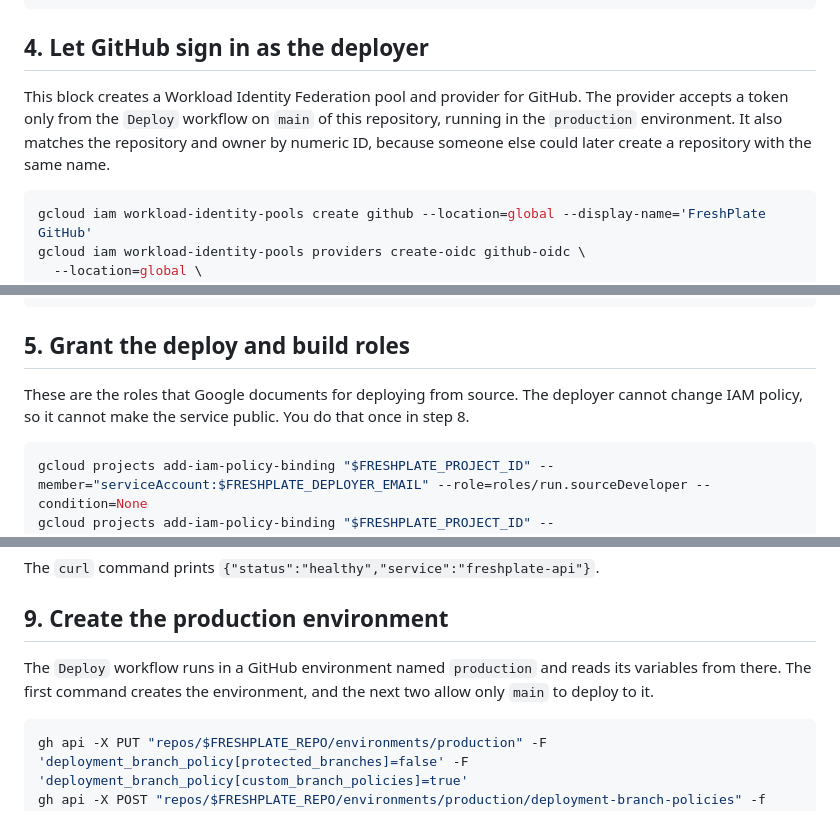
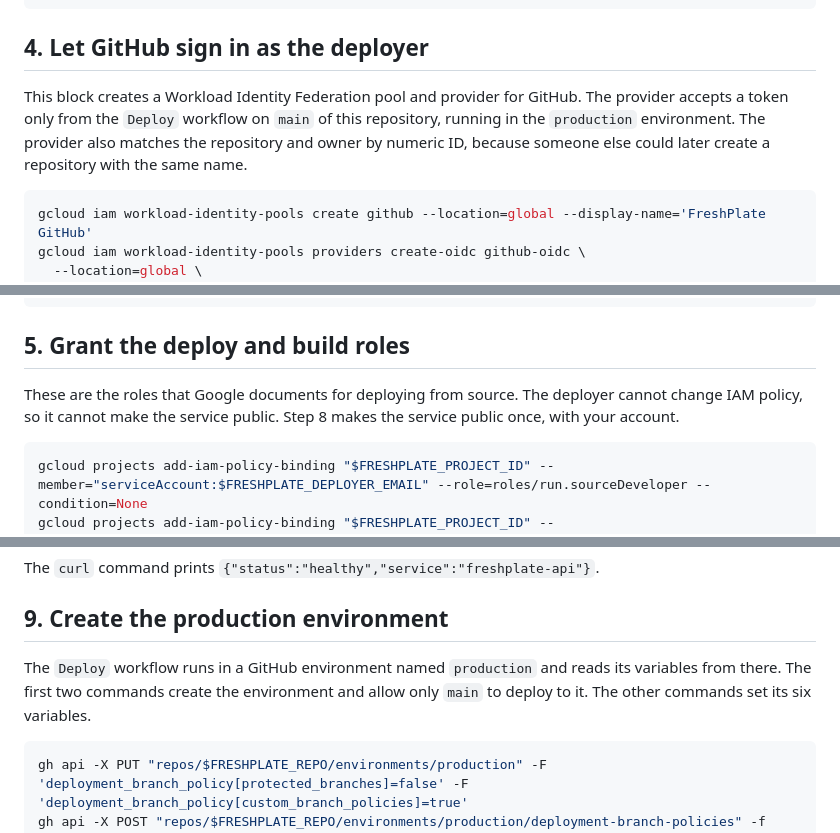
Before and after one commit to brandon-sanchez/FreshPlate, a Markdown page: docs/deployment.md, 3 parts joined by grey strips. Drawn GitHub-style.

Commit message:
docs: tighten Cloud Run setup guide wording
Fix the step 9 description of which commands do what, and replace pronouns that pointed at a whole clause.

````diff
--- a/docs/deployment.md
+++ b/docs/deployment.md
@@ -43,7 +43,7 @@ gcloud iam service-accounts create freshplate-cloud-build --display-name='FreshP
 
 ## 4. Let GitHub sign in as the deployer
 
-This block creates a Workload Identity Federation pool and provider for GitHub. The provider accepts a token only from the `Deploy` workflow on `main` of this repository, running in the `production` environment. It also matches the repository and owner by numeric ID, because someone else could later create a repository with the same name.
+This block creates a Workload Identity Federation pool and provider for GitHub. The provider accepts a token only from the `Deploy` workflow on `main` of this repository, running in the `production` environment. The provider also matches the repository and owner by numeric ID, because someone else could later create a repository with the same name.
 
 ```bash
 gcloud iam workload-identity-pools create github --location=global --display-name='FreshPlate GitHub'
@@ -61,7 +61,7 @@ gcloud iam service-accounts add-iam-policy-binding "$FRESHPLATE_DEPLOYER_EMAIL"
 
 ## 5. Grant the deploy and build roles
 
-These are the roles that Google documents for deploying from source. The deployer cannot change IAM policy, so it cannot make the service public. You do that once in step 8.
+These are the roles that Google documents for deploying from source. The deployer cannot change IAM policy, so it cannot make the service public. Step 8 makes the service public once, with your account.
 
 ```bash
 gcloud projects add-iam-policy-binding "$FRESHPLATE_PROJECT_ID" --member="serviceAccount:$FRESHPLATE_DEPLOYER_EMAIL" --role=roles/run.sourceDeveloper --condition=None
@@ -133,7 +133,7 @@ The `curl` command prints `{"status":"healthy","service":"freshplate-api"}`.
 
 ## 9. Create the production environment
 
-The `Deploy` workflow runs in a GitHub environment named `production` and reads its variables from there. The first command creates the environment, and the next two allow only `main` to deploy to it.
+The `Deploy` workflow runs in a GitHub environment named `production` and reads its variables from there. The first two commands create the environment and allow only `main` to deploy to it. The other commands set its six variables.
 
 ```bash
 gh api -X PUT "repos/$FRESHPLATE_REPO/environments/production" -F 'deployment_branch_policy[protected_branches]=false' -F 'deployment_branch_policy[custom_branch_policies]=true'
````
Also changed, not shown: other parts of docs/deployment.md (+1 -1 lines), docs/deployment-reference.md (+1 -1 lines).
